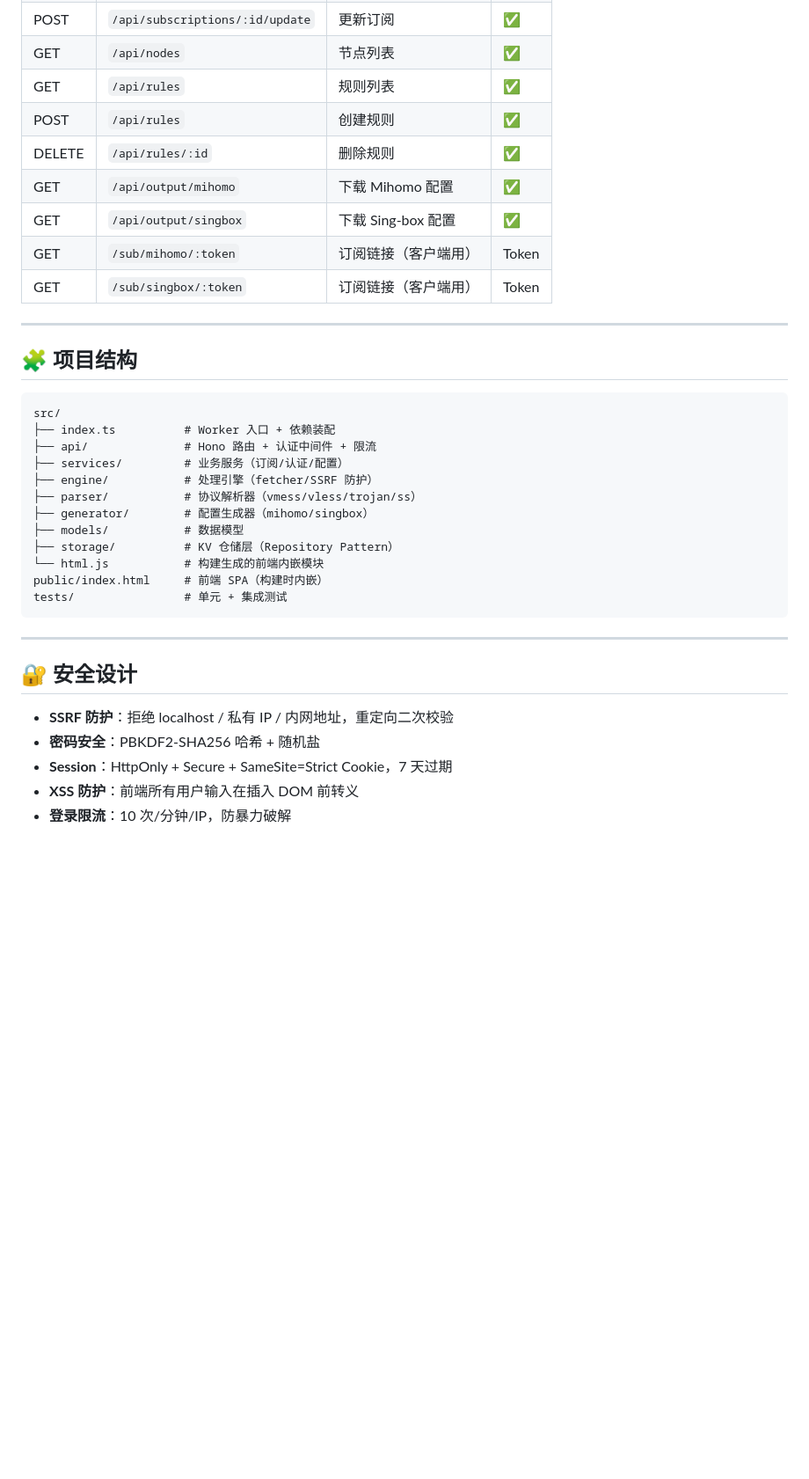
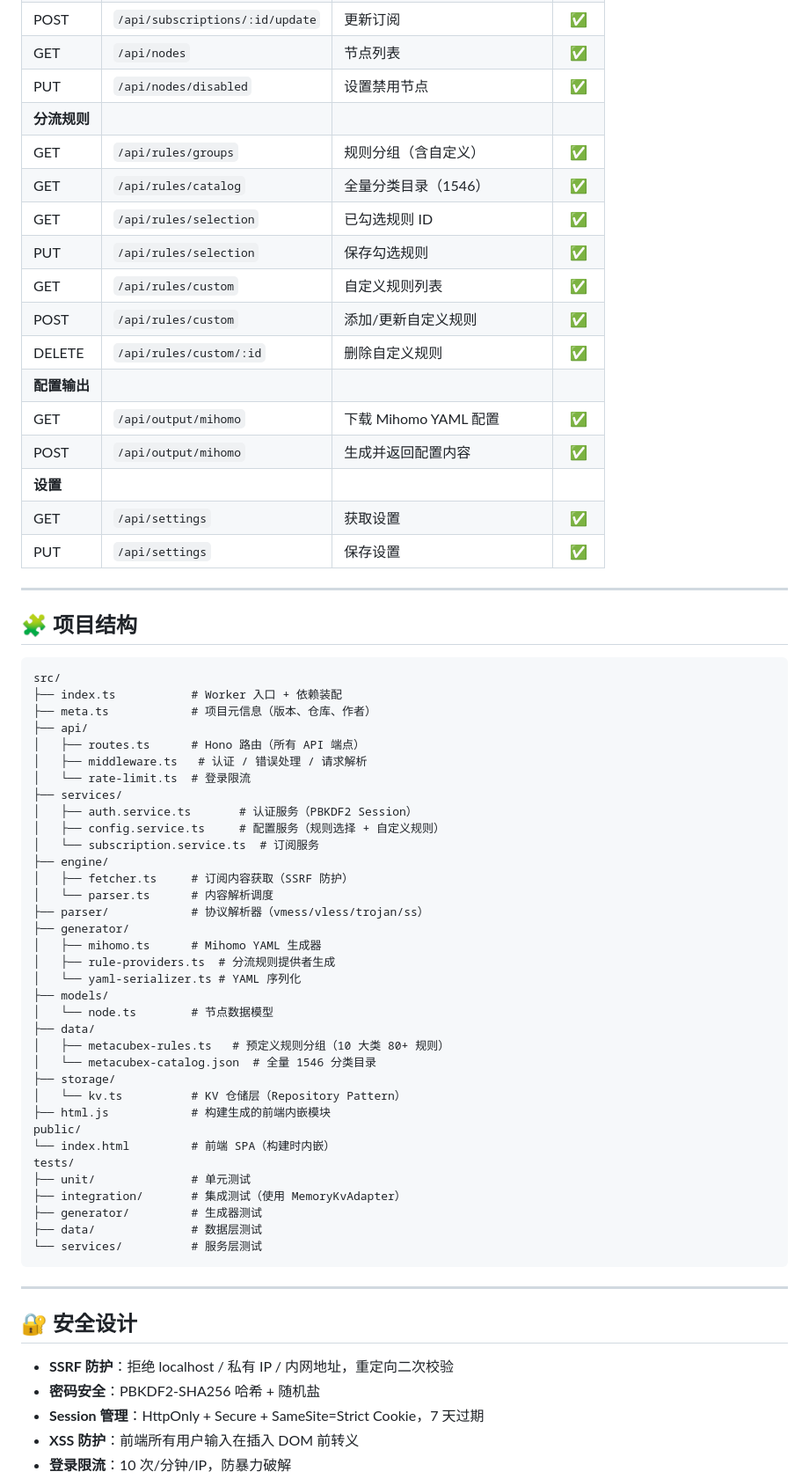
Before and after one commit to bobvane/CF-Workers-SUB-Next, a Markdown page: README.md, the part around one of its changes. Shown at 88% size. GitHub-like rendering; blank space fills up the shorter version.

Commit message:
完善 README.md - 准确的功能列表+部署文档+API参考+使用指南

````diff
--- a/README.md
+++ b/README.md
@@ -71,13 +124,21 @@ https://<你的-worker名>.<子域>.workers.dev
 | DELETE | `/api/subscriptions/:id` | 删除订阅 | ✅ |
 | POST | `/api/subscriptions/:id/update` | 更新订阅 | ✅ |
 | GET | `/api/nodes` | 节点列表 | ✅ |
-| GET | `/api/rules` | 规则列表 | ✅ |
-| POST | `/api/rules` | 创建规则 | ✅ |
-| DELETE | `/api/rules/:id` | 删除规则 | ✅ |
-| GET | `/api/output/mihomo` | 下载 Mihomo 配置 | ✅ |
-| GET | `/api/output/singbox` | 下载 Sing-box 配置 | ✅ |
-| GET | `/sub/mihomo/:token` | 订阅链接（客户端用） | Token |
-| GET | `/sub/singbox/:token` | 订阅链接（客户端用） | Token |
+| PUT | `/api/nodes/disabled` | 设置禁用节点 | ✅ |
+| **分流规则** | | | |
+| GET | `/api/rules/groups` | 规则分组（含自定义） | ✅ |
+| GET | `/api/rules/catalog` | 全量分类目录（1546） | ✅ |
+| GET | `/api/rules/selection` | 已勾选规则 ID | ✅ |
+| PUT | `/api/rules/selection` | 保存勾选规则 | ✅ |
+| GET | `/api/rules/custom` | 自定义规则列表 | ✅ |
+| POST | `/api/rules/custom` | 添加/更新自定义规则 | ✅ |
+| DELETE | `/api/rules/custom/:id` | 删除自定义规则 | ✅ |
+| **配置输出** | | | |
+| GET | `/api/output/mihomo` | 下载 Mihomo YAML 配置 | ✅ |
+| POST | `/api/output/mihomo` | 生成并返回配置内容 | ✅ |
+| **设置** | | | |
+| GET | `/api/settings` | 获取设置 | ✅ |
+| PUT | `/api/settings` | 保存设置 | ✅ |
 
 ---
 
@@ -85,17 +146,40 @@ https://<你的-worker名>.<子域>.workers.dev
 
 ```
 src/
-├── index.ts          # Worker 入口 + 依赖装配
-├── api/              # Hono 路由 + 认证中间件 + 限流
-├── services/         # 业务服务（订阅/认证/配置）
-├── engine/           # 处理引擎（fetcher/SSRF 防护）
-├── parser/           # 协议解析器（vmess/vless/trojan/ss）
-├── generator/        # 配置生成器（mihomo/singbox）
-├── models/           # 数据模型
-├── storage/          # KV 仓储层（Repository Pattern）
-└── html.js           # 构建生成的前端内嵌模块
-public/index.html     # 前端 SPA（构建时内嵌）
-tests/                # 单元 + 集成测试
+├── index.ts           # Worker 入口 + 依赖装配
+├── meta.ts            # 项目元信息（版本、仓库、作者）
+├── api/
+│   ├── routes.ts      # Hono 路由（所有 API 端点）
+│   ├── middleware.ts   # 认证 / 错误处理 / 请求解析
+│   └── rate-limit.ts  # 登录限流
+├── services/
+│   ├── auth.service.ts       # 认证服务（PBKDF2 Session）
+│   ├── config.service.ts     # 配置服务（规则选择 + 自定义规则）
+│   └── subscription.service.ts  # 订阅服务
+├── engine/
+│   ├── fetcher.ts     # 订阅内容获取（SSRF 防护）
+│   └── parser.ts      # 内容解析调度
+├── parser/            # 协议解析器（vmess/vless/trojan/ss）
+├── generator/
+│   ├── mihomo.ts      # Mihomo YAML 生成器
+│   ├── rule-providers.ts  # 分流规则提供者生成
+│   └── yaml-serializer.ts # YAML 序列化
+├── models/
+│   └── node.ts        # 节点数据模型
+├── data/
+│   ├── metacubex-rules.ts   # 预定义规则分组（10 大类 80+ 规则）
+│   └── metacubex-catalog.json  # 全量 1546 分类目录
+├── storage/
+│   └── kv.ts          # KV 仓储层（Repository Pattern）
+├── html.js            # 构建生成的前端内嵌模块
+public/
+└── index.html         # 前端 SPA（构建时内嵌）
+tests/
+├── unit/              # 单元测试
+├── integration/       # 集成测试（使用 MemoryKvAdapter）
+├── generator/         # 生成器测试
+├── data/              # 数据层测试
+└── services/          # 服务层测试
 ```
 
 ---
@@ -104,6 +188,6 @@ tests/                # 单元 + 集成测试
 
 - **SSRF 防护**：拒绝 localhost / 私有 IP / 内网地址，重定向二次校验
 - **密码安全**：PBKDF2-SHA256 哈希 + 随机盐
-- **Session**：HttpOnly + Secure + SameSite=Strict Cookie，7 天过期
+- **Session 管理**：HttpOnly + Secure + SameSite=Strict Cookie，7 天过期
 - **XSS 防护**：前端所有用户输入在插入 DOM 前转义
 - **登录限流**：10 次/分钟/IP，防暴力破解
````
Also changed, not shown: other parts of README.md (+90 -25 lines).
